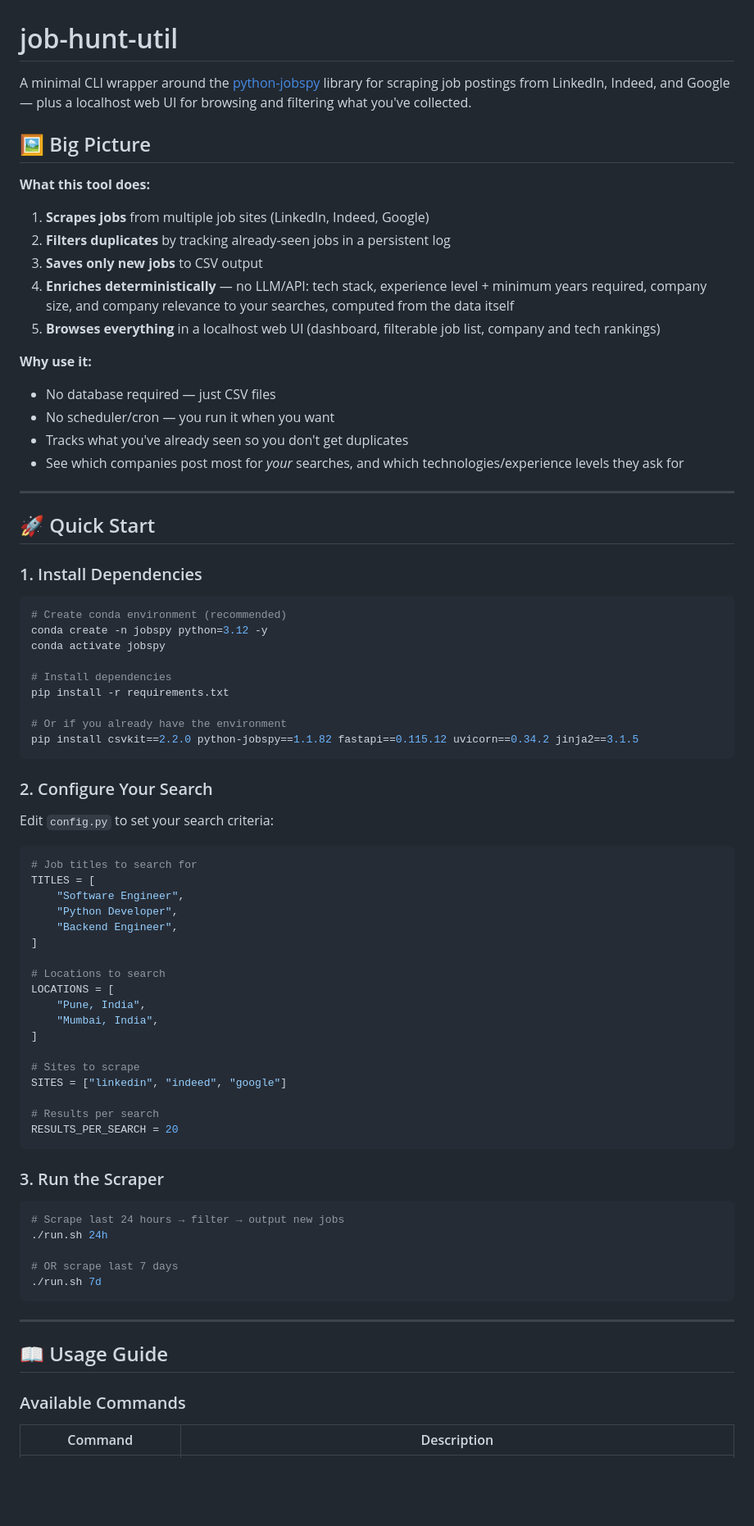
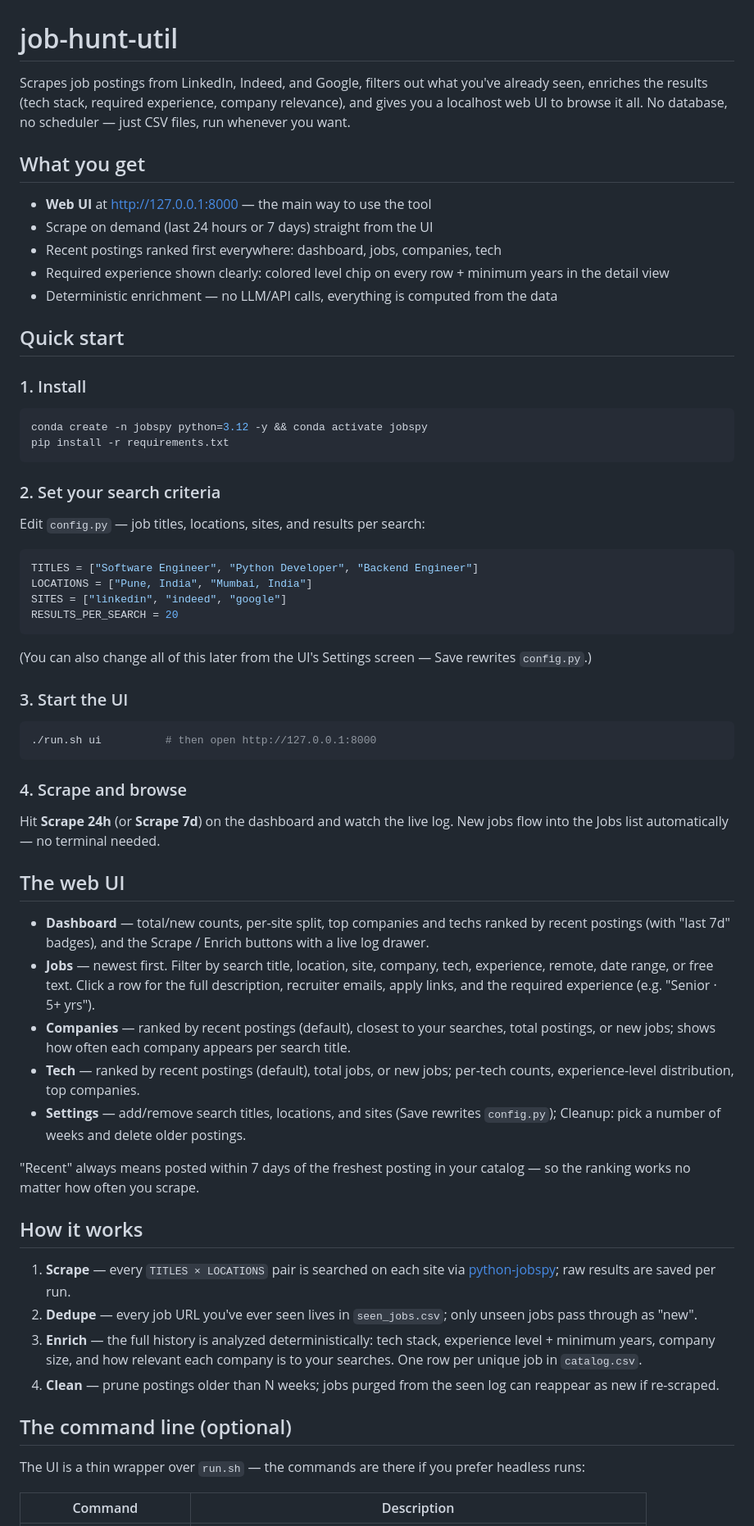
Before and after one commit to shubhamshelar/job-hunt-utill, a Markdown page: README.md, the part around one of its changes. Shown at 82% size. Rendered like a GitHub page; blank space fills up the shorter version.

Commit message:
Add new UI run flow in Readme

````diff
--- a/README.md
+++ b/README.md
@@ -1,81 +1,67 @@
 # job-hunt-util
 
-A minimal CLI wrapper around the [python-jobspy](https://github.com/dsbowen/python-jobspy) library for scraping job postings from LinkedIn, Indeed, and Google — plus a localhost web UI for browsing and filtering what you've collected.
+Scrapes job postings from LinkedIn, Indeed, and Google, filters out what you've already seen, enriches the results (tech stack, required experience, company relevance), and gives you a localhost web UI to browse it all. No database, no scheduler — just CSV files, run whenever you want.
 
-## 🖼️ Big Picture
+## What you get
 
-**What this tool does:**
+- **Web UI** at http://127.0.0.1:8000 — the main way to use the tool
+- Scrape on demand (last 24 hours or 7 days) straight from the UI
+- Recent postings ranked first everywhere: dashboard, jobs, companies, tech
+- Required experience shown clearly: colored level chip on every row + minimum years in the detail view
+- Deterministic enrichment — no LLM/API calls, everything is computed from the data
 
-1. **Scrapes jobs** from multiple job sites (LinkedIn, Indeed, Google)
-2. **Filters duplicates** by tracking already-seen jobs in a persistent log
-3. **Saves only new jobs** to CSV output
-4. **Enriches deterministically** — no LLM/API: tech stack, experience level + minimum years required, company size, and company relevance to your searches, computed from the data itself
-5. **Browses everything** in a localhost web UI (dashboard, filterable job list, company and tech rankings)
+## Quick start
 
-**Why use it:**
-- No database required — just CSV files
-- No scheduler/cron — you run it when you want
-- Tracks what you've already seen so you don't get duplicates
-- See which companies post most for *your* searches, and which technologies/experience levels they ask for
-
----
-
-## 🚀 Quick Start
-
-### 1. Install Dependencies
+### 1. Install
 
 ```bash
-# Create conda environment (recommended)
-conda create -n jobspy python=3.12 -y
-conda activate jobspy
-
-# Install dependencies
+conda create -n jobspy python=3.12 -y && conda activate jobspy
 pip install -r requirements.txt
-
-# Or if you already have the environment
-pip install csvkit==2.2.0 python-jobspy==1.1.82 fastapi==0.115.12 uvicorn==0.34.2 jinja2==3.1.5
 ```
 
-### 2. Configure Your Search
+### 2. Set your search criteria
 
-Edit `config.py` to set your search criteria:
+Edit `config.py` — job titles, locations, sites, and results per search:
 
 ```python
-# Job titles to search for
-TITLES = [
-    "Software Engineer",
-    "Python Developer",
-    "Backend Engineer",
-]
-
-# Locations to search
-LOCATIONS = [
-    "Pune, India",
-    "Mumbai, India",
-]
-
-# Sites to scrape
+TITLES = ["Software Engineer", "Python Developer", "Backend Engineer"]
+LOCATIONS = ["Pune, India", "Mumbai, India"]
 SITES = ["linkedin", "indeed", "google"]
-
-# Results per search
 RESULTS_PER_SEARCH = 20
 ```
 
-### 3. Run the Scraper
+(You can also change all of this later from the UI's Settings screen — Save rewrites `config.py`.)
+
+### 3. Start the UI
 
 ```bash
-# Scrape last 24 hours → filter → output new jobs
-./run.sh 24h
-
-# OR scrape last 7 days
-./run.sh 7d
+./run.sh ui          # then open http://127.0.0.1:8000
 ```
 
----
+### 4. Scrape and browse
 
-## 📖 Usage Guide
+Hit **Scrape 24h** (or **Scrape 7d**) on the dashboard and watch the live log. New jobs flow into the Jobs list automatically — no terminal needed.
 
-### Available Commands
+## The web UI
+
+- **Dashboard** — total/new counts, per-site split, top companies and techs ranked by recent postings (with "last 7d" badges), and the Scrape / Enrich buttons with a live log drawer.
+- **Jobs** — newest first. Filter by search title, location, site, company, tech, experience, remote, date range, or free text. Click a row for the full description, recruiter emails, apply links, and the required experience (e.g. "Senior · 5+ yrs").
+- **Companies** — ranked by recent postings (default), closest to your searches, total postings, or new jobs; shows how often each company appears per search title.
+- **Tech** — ranked by recent postings (default), total jobs, or new jobs; per-tech counts, experience-level distribution, top companies.
+- **Settings** — add/remove search titles, locations, and sites (Save rewrites `config.py`); Cleanup: pick a number of weeks and delete older postings.
+
+"Recent" always means posted within 7 days of the freshest posting in your catalog — so the ranking works no matter how often you scrape.
+
+## How it works
+
+1. **Scrape** — every `TITLES × LOCATIONS` pair is searched on each site via [python-jobspy](https://github.com/dsbowen/python-jobspy); raw results are saved per run.
+2. **Dedupe** — every job URL you've ever seen lives in `seen_jobs.csv`; only unseen jobs pass through as "new".
+3. **Enrich** — the full history is analyzed deterministically: tech stack, experience level + minimum years, company size, and how relevant each company is to your searches. One row per unique job in `catalog.csv`.
+4. **Clean** — prune postings older than N weeks; jobs purged from the seen log can reappear as new if re-scraped.
+
+## The command line (optional)
+
+The UI is a thin wrapper over `run.sh` — the commands are there if you prefer headless runs:
 
 | Command | Description |
 |---------|-------------|
````
Also changed, not shown: other parts of README.md (+17 -86 lines).
